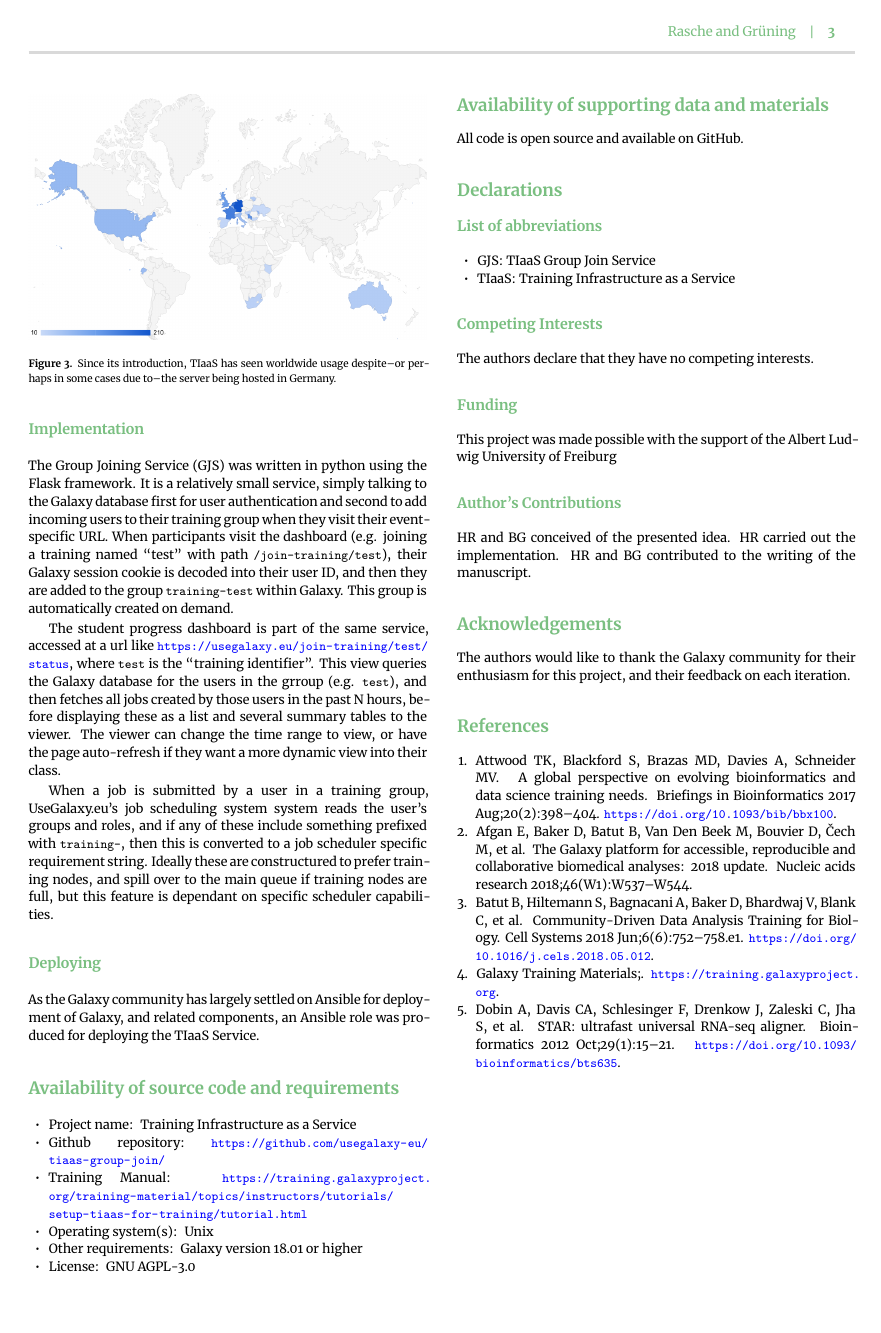
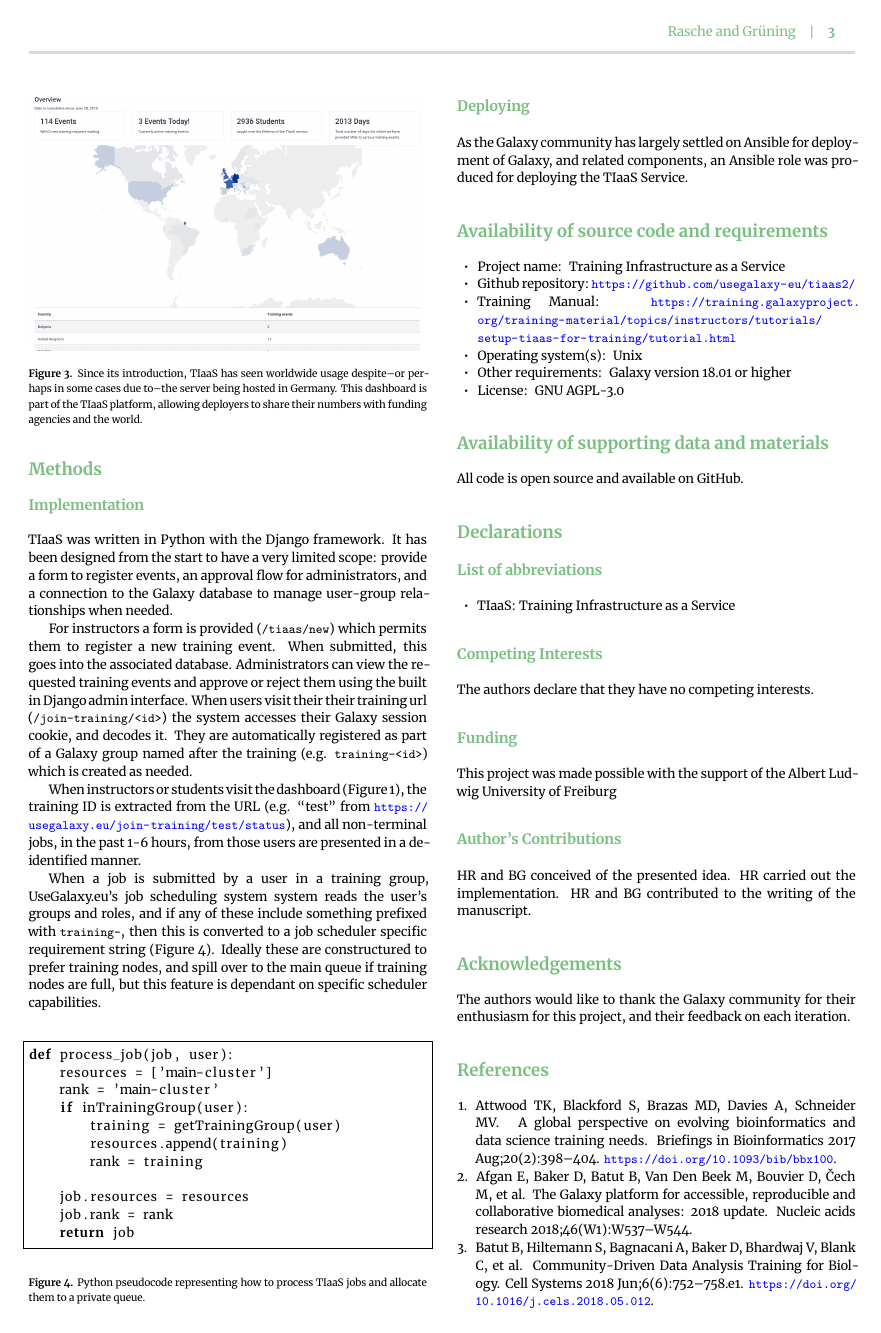
Before and after one commit to hexylena/tiaas-paper, a LaTeX paper (main.tex): page 3 of 3 before the commit and page 3 of 4 after it. Compiled offline with XeLaTeX.

Commit message:
update tiaas

```diff
--- a/main.tex
+++ b/main.tex
@@ -15,6 +15,7 @@
 
 \usepackage{graphicx}
 \usepackage{siunitx}
+\usepackage{listings}
 
 %%% Flushend: You can add this package to automatically balance the final page, but if things go awry (e.g. section contents appearing out-of-order or entire blocks or paragraphs are coloured), remove it!
 % \usepackage{flushend}
@@ -101,6 +104,6 @@
 \begin{figure}[bt!]
 \centering
 \includegraphics[width=\linewidth]{images/map.png}
-	\caption{Since its introduction, TIaaS has seen worldwide usage despite--or perhaps in some cases due to--the server being hosted in Germany.}\label{figure:map}
+	\caption{Since its introduction, TIaaS has seen worldwide usage despite--or perhaps in some cases due to--the server being hosted in Germany. This dashboard is part of the TIaaS platform, allowing deployers to share their numbers with funding agencies and the world.}\label{figure:map}
 \end{figure}
 
@@ -109,11 +112,32 @@
 \section{Methods}
 
 \subsection{Implementation}
-The Group Joining Service (GJS) was written in python using the Flask framework. It is a relatively small service, simply talking to the Galaxy database first for user authentication and second to add incoming users to their training group when they visit their event-specific URL. When participants visit the dashboard (e.g. joining a training named ``test'' with path \texttt{/join-training/test}), their Galaxy session cookie is decoded into their user ID, and then they are added to the group \texttt{training-test} within Galaxy. This group is automatically created on demand.
+TIaaS was written in Python with the Django framework. It has been designed from the start to have a very limited scope: provide a form to register events, an approval flow for administrators, and a connection to the Galaxy database to manage user-group relationships when needed.
 
-The student progress dashboard is part of the same service, accessed at a url like \url{https://usegalaxy.eu/join-training/test/status}, where \texttt{test} is the ``training identifier''. This view queries the Galaxy database for the users in the grroup (e.g. \texttt{test}), and then fetches all jobs created by those users in the past N hours, before displaying these as a list and several summary tables to the viewer. The viewer can change the time range to view, or have the page auto-refresh if they want a more dynamic view into their class.
+For instructors a form is provided (\texttt{/tiaas/new}) which permits them to register a new training event. When submitted, this goes into the associated database. Administrators can view the requested training events and approve or reject them using the built in Django admin interface. When users visit their their training url (\texttt{/join-training/<id>}) the system accesses their Galaxy session cookie, and decodes it. They are automatically registered as part of a Galaxy group named after the training (e.g. \texttt{training-<id>}) which is created as needed.
 
-When a job is submitted by a user in a training group, UseGalaxy.eu's job scheduling system system reads the user's groups and roles, and if any of these include something prefixed with \texttt{training-}, then this is converted to a job scheduler specific requirement string. Ideally these are constructured to prefer training nodes, and spill over to the main queue if training nodes are full, but this feature is dependant on specific scheduler capabilities.
+When instructors or students visit the dashboard (Figure \ref{figure:dashboard}), the training ID is extracted from the URL (e.g. ``test'' from \url{https://usegalaxy.eu/join-training/test/status}), and all non-terminal jobs, in the past 1-6 hours, from those users are presented in a de-identified manner.
+
+When a job is submitted by a user in a training group, UseGalaxy.eu's job scheduling system system reads the user's groups and roles, and if any of these include something prefixed with \texttt{training-}, then this is converted to a job scheduler specific requirement string (Figure \ref{code:scheduler}). Ideally these are constructured to prefer training nodes, and spill over to the main queue if training nodes are full, but this feature is dependant on specific scheduler capabilities.
+
+\begin{figure}[!ht]
+\centering
+\begin{lstlisting}[frame=single,language=Python]  % Start your code-block
+Thisisignored?
+def process_job(job, user):
+    resources = ['main-cluster']
+    rank = 'main-cluster'
+    if inTrainingGroup(user):
+        training = getTrainingGroup(user)
+        resources.append(training)
+        rank = training
+
+    job.resources = resources
+    job.rank = rank
+    return job
+\end{lstlisting}
+\caption{Python pseudocode representing how to process TIaaS jobs and allocate them to a private queue.\label{code:scheduler}}
+\end{figure}
 
 \subsection{Deploying}
 As the Galaxy community has largely settled on Ansible for deployment of Galaxy, and related components, an Ansible role was produced for deploying the TIaaS Service.
@@ -135,17 +159,13 @@
 \section{Declarations}
 
 \subsection{List of abbreviations}
-%if abbreviations are used in the text they should be defined in the text at first use, and a list of abbreviations should be provided in alphabetical order.
-
 \begin{itemize}
-\item GJS: TIaaS Group Join Service
 \item TIaaS: Training Infrastructure as a Service
 \end{itemize}
 
 
 \subsection{Competing Interests}
 The authors declare that they have no competing interests.
-
 
 \subsection{Funding}
 This project was made possible with the support of the Albert Ludwig University of Freiburg
```
Also changed, not shown: images/map.png, images/rules.png, images/rules.svg, main.tex (28 more changed lines).
